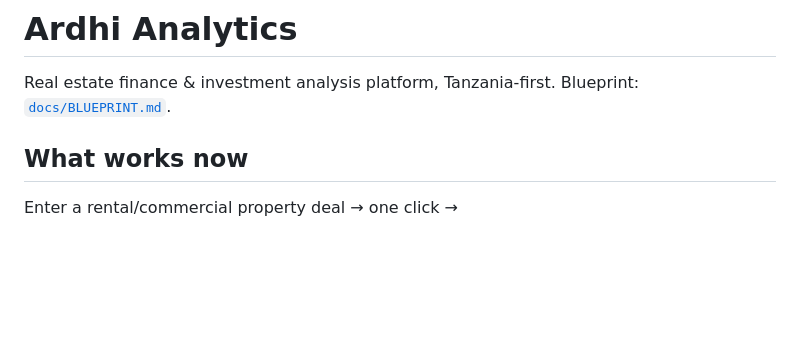
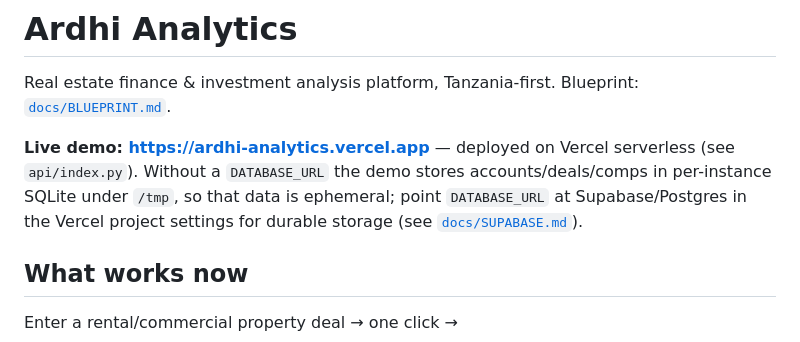
Before and after one commit to Junior420/ardhi-analytics, a Markdown page: README.md, the part around the change. Rendered like a GitHub page; blank space fills up the shorter version.

Commit message:
Add live demo URL to README
Co-Authored-By: Claude Fable 5 <noreply@anthropic.com>
Claude-Session: https://claude.ai/code/session_01Hr16Uk6bsYkhgShSVarUse

```diff
--- a/README.md
+++ b/README.md
@@ -2,6 +2,12 @@
 
 Real estate finance & investment analysis platform, Tanzania-first.
 Blueprint: [`docs/BLUEPRINT.md`](docs/BLUEPRINT.md).
+
+**Live demo: <https://ardhi-analytics.vercel.app>** — deployed on Vercel
+serverless (see `api/index.py`). Without a `DATABASE_URL` the demo stores
+accounts/deals/comps in per-instance SQLite under `/tmp`, so that data is
+ephemeral; point `DATABASE_URL` at Supabase/Postgres in the Vercel project
+settings for durable storage (see [`docs/SUPABASE.md`](docs/SUPABASE.md)).
 
 ## What works now
 
```
